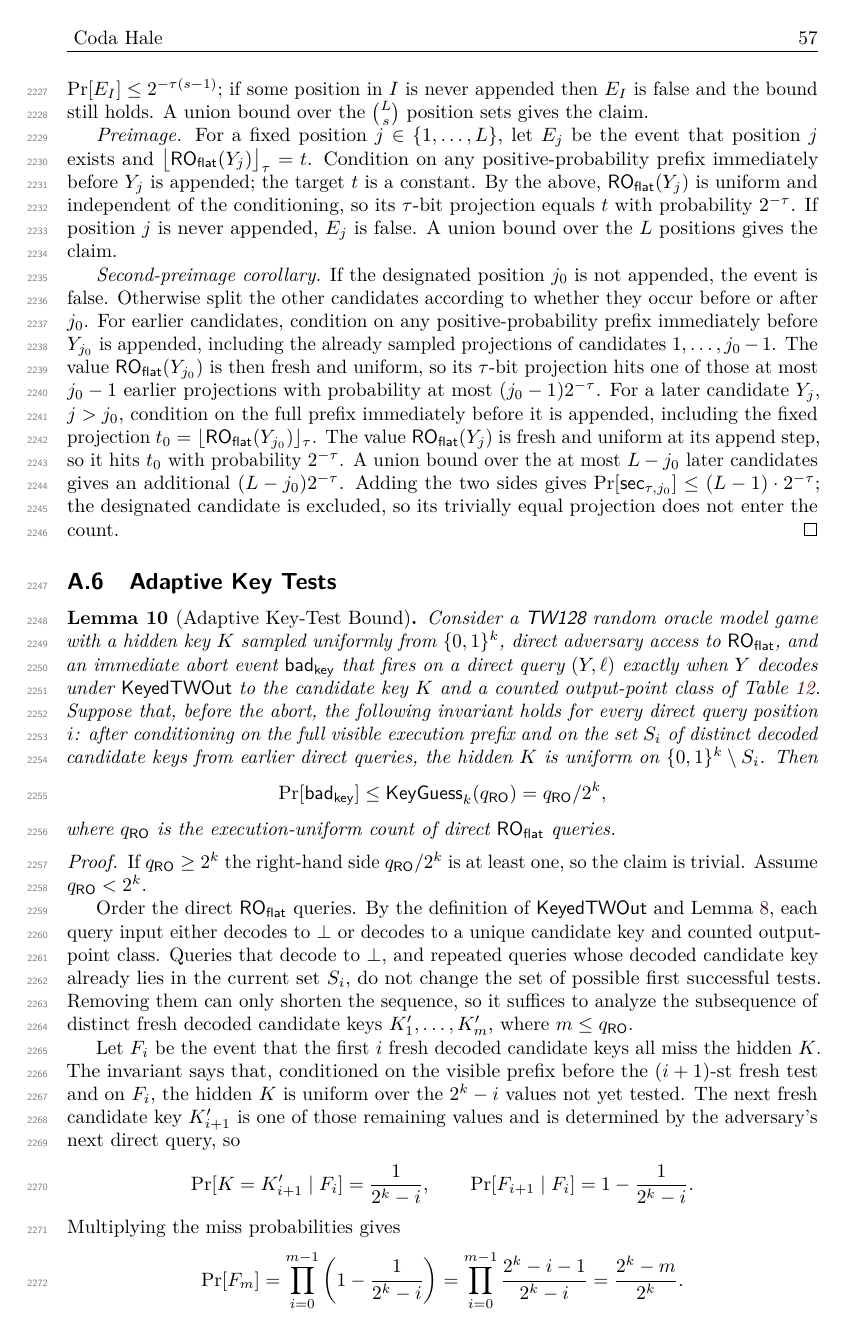
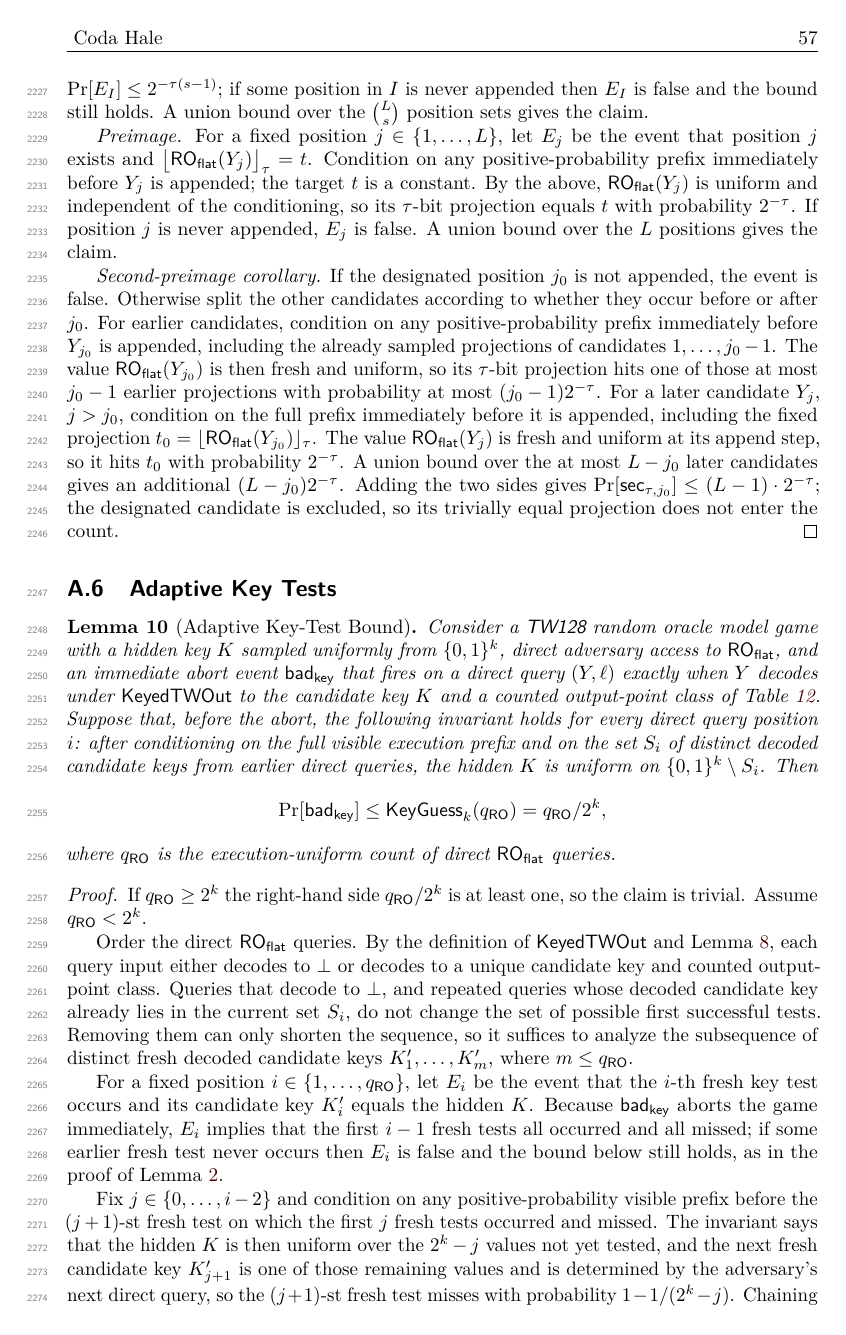
Before and after one commit to codahale/treewrap, a LaTeX document (paper/main.tex, which reads paper/sections/appendix-lemmas.tex): page 57 of 77 before the commit and page 57 of 78 after it. Compiled offline with pdfLaTeX.

Commit message:
Rework the key-test bound proof for adaptive stopping
The proof of the Adaptive Key-Test Bound previously telescoped the
miss probabilities over the full fresh-test subsequence and stated the
hit probability as m/2^k, where m is the number of distinct fresh
decoded candidate keys. That count is a random variable determined by
the adversary's adaptive queries and the abort truncation, so the
displayed equalities were not well-formed.

Replace the derivation with a per-position union bound: for each fixed
index i up to qRO, the event that the i-th fresh key test occurs and
hits the hidden key has probability at most 2^-k, obtained by chaining
the invariant's conditional miss probabilities over the fixed prefix
and multiplying by the conditional hit probability. Positions whose
tests never occur contribute nothing, matching the device already used
in the adjacent Adaptive Candidate proof. A union bound over the qRO
positions recovers the unchanged lemma conclusion.

Resolves the key-test-adaptive-stopping review cluster via the
per-position union bound candidate.

```diff
--- a/paper/sections/appendix-lemmas.tex
+++ b/paper/sections/appendix-lemmas.tex
@@ -735,20 +735,29 @@ them can only shorten the sequence, so it suffices to analyze the
 subsequence of distinct fresh decoded candidate keys
 $K'_1, \dots, K'_m$, where $m \leq \qRO$.
 
-Let $F_i$ be the event that the first $i$ fresh decoded candidate keys
-all miss the hidden $K$. The invariant says that, conditioned on the
-visible prefix before the $(i+1)$-st fresh test and on $F_i$, the
-hidden $K$ is uniform over the $2^k - i$ values not yet tested. The next
-fresh candidate key $K'_{i+1}$ is one of those remaining values and is
-determined by the adversary's next direct query, so
+For a fixed position $i \in \{1, \dots, \qRO\}$, let $E_i$ be the
+event that the $i$-th fresh key test occurs and its candidate key
+$K'_i$ equals the hidden $K$. Because $\badkey$ aborts the game
+immediately, $E_i$ implies that the first $i-1$ fresh tests all
+occurred and all missed; if some earlier fresh test never occurs then
+$E_i$ is false and the bound below still holds, as in the proof of
+\Cref{lem:adaptive-candidate}.
+
+Fix $j \in \{0, \dots, i-2\}$ and condition on any positive-probability
+visible prefix before the $(j+1)$-st fresh test on which the first $j$
+fresh tests occurred and missed. The invariant says that the hidden $K$
+is then uniform over the $2^k - j$ values not yet tested, and the next
+fresh candidate key $K'_{j+1}$ is one of those remaining values and is
+determined by the adversary's next direct query, so the $(j+1)$-st
+fresh test misses with probability $1 - 1/(2^k - j)$. Chaining these
+conditional miss probabilities over the fixed steps
+$j = 0, \dots, i-2$ telescopes to
 \[
-  \Pr[K = K'_{i+1} \mid F_i] = \frac{1}{2^k - i},
-  \qquad
-  \Pr[F_{i+1} \mid F_i] = 1 - \frac{1}{2^k - i}.
+  \Pr[\text{the first $i-1$ fresh tests occur and miss}]
+  \leq \prod_{j=0}^{i-2} \left(1 - \frac{1}{2^k - j}\right)
+  = \prod_{j=0}^{i-2} \frac{2^k - j - 1}{2^k - j}
+  = \frac{2^k - i + 1}{2^k}.
 \]
-Multiplying the miss probabilities gives
+Conditioned on any such prefix, the $i$-th fresh test hits the hidden
+$K$ with probability $1/(2^k - i + 1)$, so
 \[
-  \Pr[F_m]
-  = \prod_{i=0}^{m-1} \left(1 - \frac{1}{2^k - i}\right)
-  = \prod_{i=0}^{m-1} \frac{2^k - i - 1}{2^k - i}
-  = \frac{2^k - m}{2^k}.
@@ -760,3 +773,4 @@ $\KeyedTWOut$ returns either $\bot$ or a unique candidate key.
+$\Pr[\badkey] \leq \qRO / 2^k$.
 \end{proof}
 
 \subsection{Leaf Tag Collision Bound}
```
Also changed, not shown: paper/sections/appendix-lemmas.tex (12 more changed lines).
